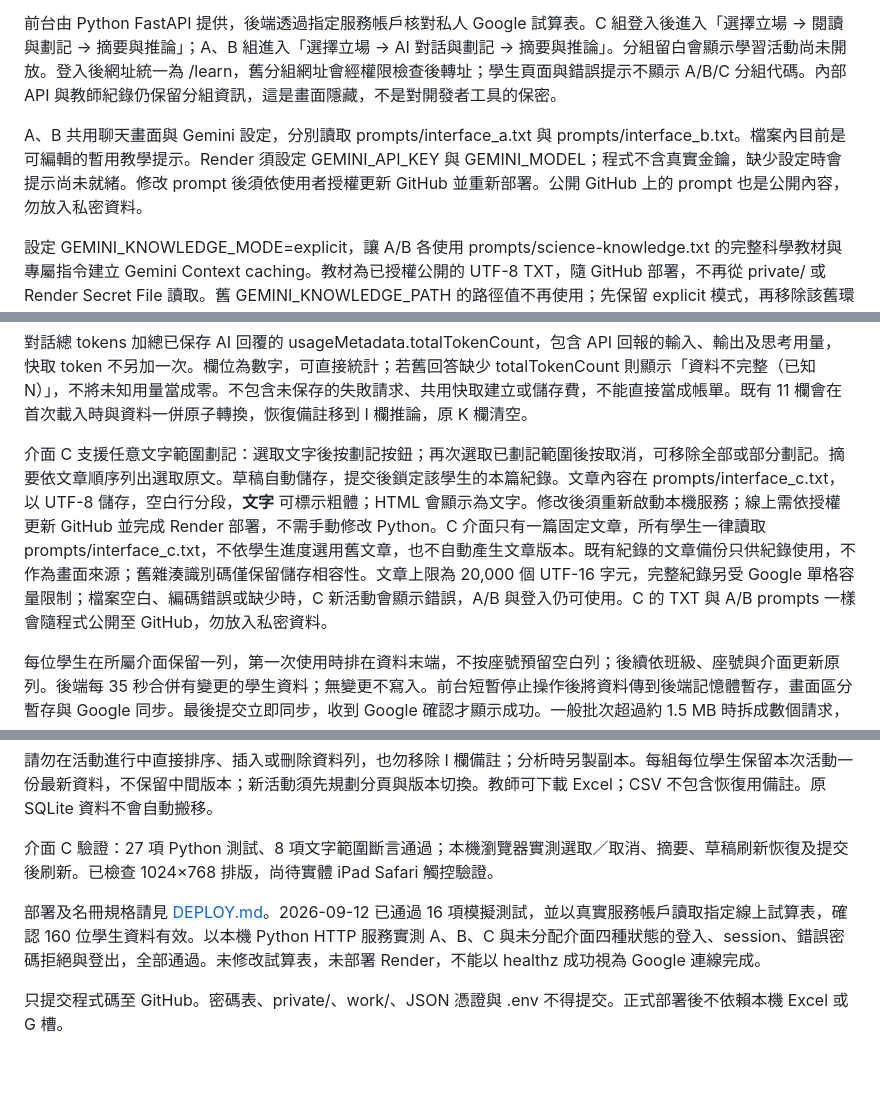
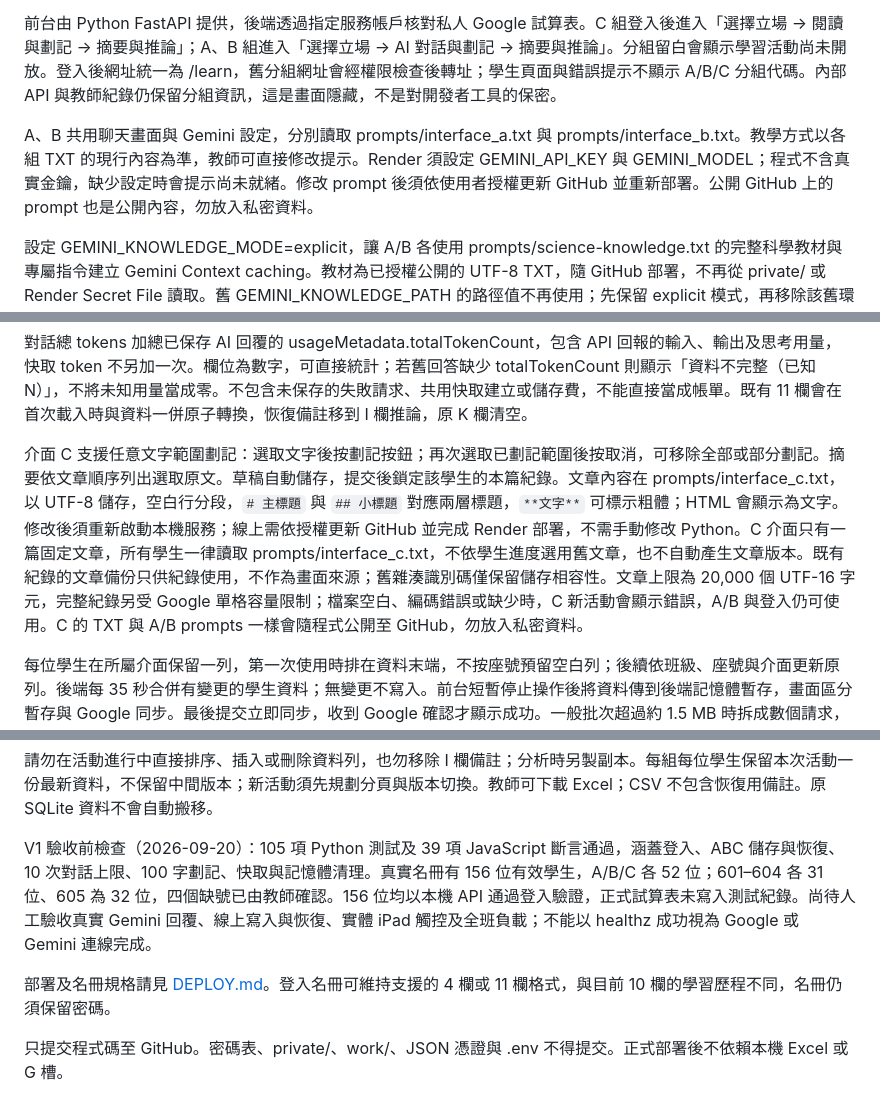
Before and after one commit to Use5566/Climate.Change, a Markdown page: README.md, 3 parts joined by grey strips. GitHub-like rendering; blank space fills up the shorter version.

```diff
--- a/README.md
+++ b/README.md
@@ -10,7 +10,7 @@ ABC 的立場問題一致：「如果政府為了改善氣候變遷及減少碳
 
 前台由 Python FastAPI 提供，後端透過指定服務帳戶核對私人 Google 試算表。C 組登入後進入「選擇立場 → 閱讀與劃記 → 摘要與推論」；A、B 組進入「選擇立場 → AI 對話與劃記 → 摘要與推論」。分組留白會顯示學習活動尚未開放。登入後網址統一為 /learn，舊分組網址會經權限檢查後轉址；學生頁面與錯誤提示不顯示 A/B/C 分組代碼。內部 API 與教師紀錄仍保留分組資訊，這是畫面隱藏，不是對開發者工具的保密。
 
-A、B 共用聊天畫面與 Gemini 設定，分別讀取 prompts/interface_a.txt 與 prompts/interface_b.txt。檔案內目前是可編輯的暫用教學提示。Render 須設定 GEMINI_API_KEY 與 GEMINI_MODEL；程式不含真實金鑰，缺少設定時會提示尚未就緒。修改 prompt 後須依使用者授權更新 GitHub 並重新部署。公開 GitHub 上的 prompt 也是公開內容，勿放入私密資料。
+A、B 共用聊天畫面與 Gemini 設定，分別讀取 prompts/interface_a.txt 與 prompts/interface_b.txt。教學方式以各組 TXT 的現行內容為準，教師可直接修改提示。Render 須設定 GEMINI_API_KEY 與 GEMINI_MODEL；程式不含真實金鑰，缺少設定時會提示尚未就緒。修改 prompt 後須依使用者授權更新 GitHub 並重新部署。公開 GitHub 上的 prompt 也是公開內容，勿放入私密資料。
 
 設定 GEMINI_KNOWLEDGE_MODE=explicit，讓 A/B 各使用 prompts/science-knowledge.txt 的完整科學教材與專屬指令建立 Gemini Context caching。教材為已授權公開的 UTF-8 TXT，隨 GitHub 部署，不再從 private/ 或 Render Secret File 讀取。舊 GEMINI_KNOWLEDGE_PATH 的路徑值不再使用；先保留 explicit 模式，再移除該舊環境變數即可。預設 TTL 一小時，無人使用不自動續期；建立前檢查 token 容量，重新啟動會尋找同版本可重用快取。此教材可放 GitHub；學生對話不放共用快取，API 金鑰、憑證與密碼仍不得公開。修改教材後重新部署，內容雜湊會自動選用對應版本的快取；僅搬移檔案而未改內容時，可重用尚未到期的同版本快取。教材無法載入時不會退回無教材回答。設定與課前準備命令見 DEPLOY.md。
 
@@ -18,7 +18,7 @@ A、B、C 分別寫入同一份試算表原本的「A學習歷程」、「B學
 
 對話總 tokens 加總已保存 AI 回覆的 usageMetadata.totalTokenCount，包含 API 回報的輸入、輸出及思考用量，快取 token 不另加一次。欄位為數字，可直接統計；若舊回答缺少 totalTokenCount 則顯示「資料不完整（已知 N）」，不將未知用量當成零。不包含未保存的失敗請求、共用快取建立或儲存費，不能直接當成帳單。既有 11 欄會在首次載入時與資料一併原子轉換，恢復備註移到 I 欄推論，原 K 欄清空。
 
-介面 C 支援任意文字範圍劃記：選取文字後按劃記按鈕；再次選取已劃記範圍後按取消，可移除全部或部分劃記。摘要依文章順序列出選取原文。草稿自動儲存，提交後鎖定該學生的本篇紀錄。文章內容在 prompts/interface_c.txt，以 UTF-8 儲存，空白行分段，**文字** 可標示粗體；HTML 會顯示為文字。修改後須重新啟動本機服務；線上需依授權更新 GitHub 並完成 Render 部署，不需手動修改 Python。C 介面只有一篇固定文章，所有學生一律讀取 prompts/interface_c.txt，不依學生進度選用舊文章，也不自動產生文章版本。既有紀錄的文章備份只供紀錄使用，不作為畫面來源；舊雜湊識別碼僅保留儲存相容性。文章上限為 20,000 個 UTF-16 字元，完整紀錄另受 Google 單格容量限制；檔案空白、編碼錯誤或缺少時，C 新活動會顯示錯誤，A/B 與登入仍可使用。C 的 TXT 與 A/B prompts 一樣會隨程式公開至 GitHub，勿放入私密資料。
+介面 C 支援任意文字範圍劃記：選取文字後按劃記按鈕；再次選取已劃記範圍後按取消，可移除全部或部分劃記。摘要依文章順序列出選取原文。草稿自動儲存，提交後鎖定該學生的本篇紀錄。文章內容在 prompts/interface_c.txt，以 UTF-8 儲存，空白行分段，`# 主標題` 與 `## 小標題` 對應兩層標題，`**文字**` 可標示粗體；HTML 會顯示為文字。修改後須重新啟動本機服務；線上需依授權更新 GitHub 並完成 Render 部署，不需手動修改 Python。C 介面只有一篇固定文章，所有學生一律讀取 prompts/interface_c.txt，不依學生進度選用舊文章，也不自動產生文章版本。既有紀錄的文章備份只供紀錄使用，不作為畫面來源；舊雜湊識別碼僅保留儲存相容性。文章上限為 20,000 個 UTF-16 字元，完整紀錄另受 Google 單格容量限制；檔案空白、編碼錯誤或缺少時，C 新活動會顯示錯誤，A/B 與登入仍可使用。C 的 TXT 與 A/B prompts 一樣會隨程式公開至 GitHub，勿放入私密資料。
 
 每位學生在所屬介面保留一列，第一次使用時排在資料末端，不按座號預留空白列；後續依班級、座號與介面更新原列。後端每 35 秒合併有變更的學生資料；無變更不寫入。前台短暫停止操作後將資料傳到後端記憶體暫存，畫面區分暫存與 Google 同步。最後提交立即同步，收到 Google 確認才顯示成功。一般批次超過約 1.5 MB 時拆成數個請求，失敗保留最新資料於下輪重試。
 
@@ -32,9 +32,9 @@ A/B 重新登入會恢復已保存的完整問答、劃記、立場、階段與
 
 請勿在活動進行中直接排序、插入或刪除資料列，也勿移除 I 欄備註；分析時另製副本。每組每位學生保留本次活動一份最新資料，不保留中間版本；新活動須先規劃分頁與版本切換。教師可下載 Excel；CSV 不包含恢復用備註。原 SQLite 資料不會自動搬移。
 
-介面 C 驗證：27 項 Python 測試、8 項文字範圍斷言通過；本機瀏覽器實測選取／取消、摘要、草稿刷新恢復及提交後刷新。已檢查 1024×768 排版，尚待實體 iPad Safari 觸控驗證。
+V1 驗收前檢查（2026-09-20）：105 項 Python 測試及 39 項 JavaScript 斷言通過，涵蓋登入、ABC 儲存與恢復、10 次對話上限、100 字劃記、快取與記憶體清理。真實名冊有 156 位有效學生，A/B/C 各 52 位；601–604 各 31 位、605 為 32 位，四個缺號已由教師確認。156 位均以本機 API 通過登入驗證，正式試算表未寫入測試紀錄。尚待人工驗收真實 Gemini 回覆、線上寫入與恢復、實體 iPad 觸控及全班負載；不能以 healthz 成功視為 Google 或 Gemini 連線完成。
 
-部署及名冊規格請見 [DEPLOY.md](DEPLOY.md)。2026-09-12 已通過 16 項模擬測試，並以真實服務帳戶讀取指定線上試算表，確認 160 位學生資料有效。以本機 Python HTTP 服務實測 A、B、C 與未分配介面四種狀態的登入、session、錯誤密碼拒絕與登出，全部通過。未修改試算表，未部署 Render，不能以 healthz 成功視為 Google 連線完成。
+部署及名冊規格請見 [DEPLOY.md](DEPLOY.md)。登入名冊可維持支援的 4 欄或 11 欄格式，與目前 10 欄的學習歷程不同，名冊仍須保留密碼。
 
 只提交程式碼至 GitHub。密碼表、private/、work/、JSON 憑證與 .env 不得提交。正式部署後不依賴本機 Excel 或 G 槽。
 
```
Also changed, not shown: DEPLOY.md (+19 -13 lines).
